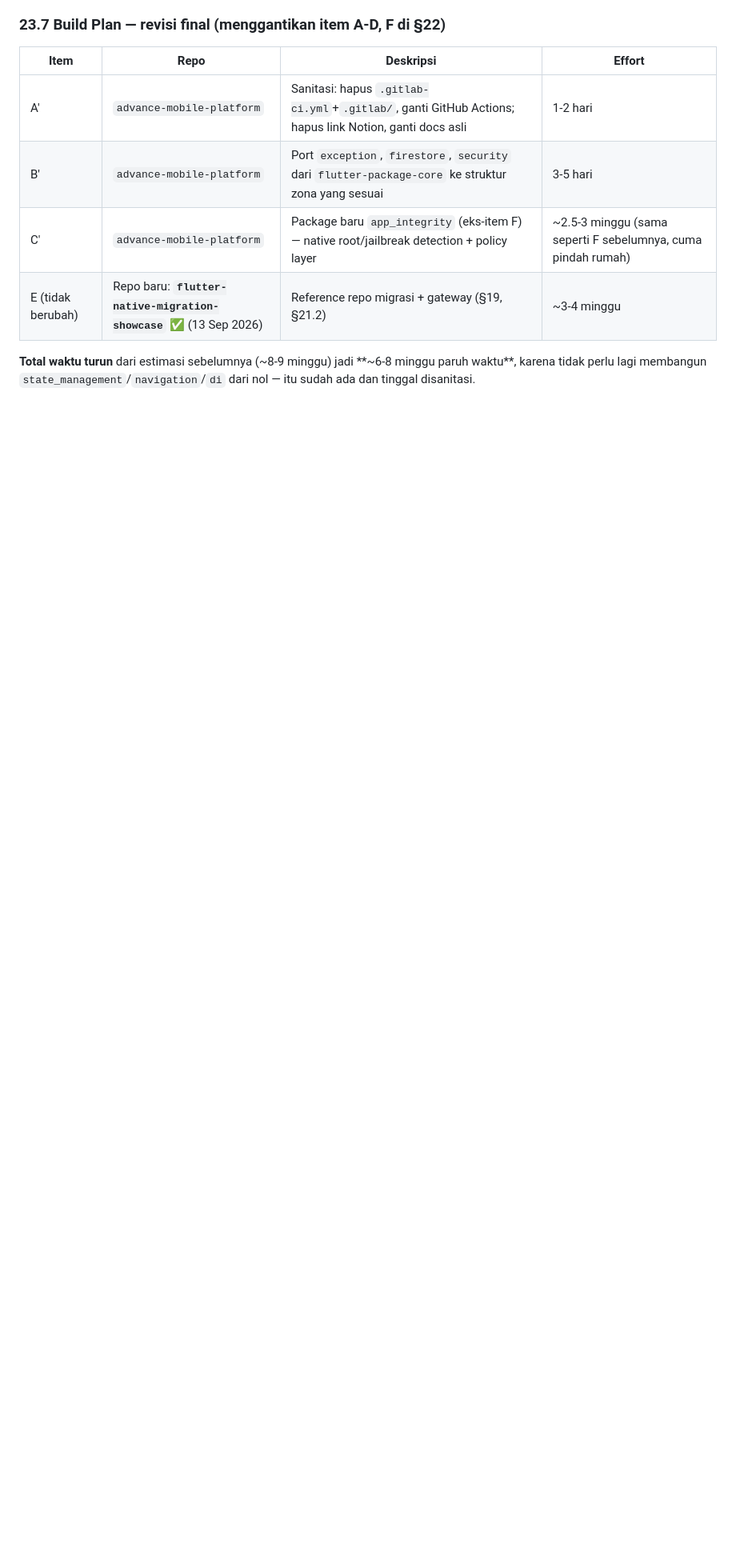
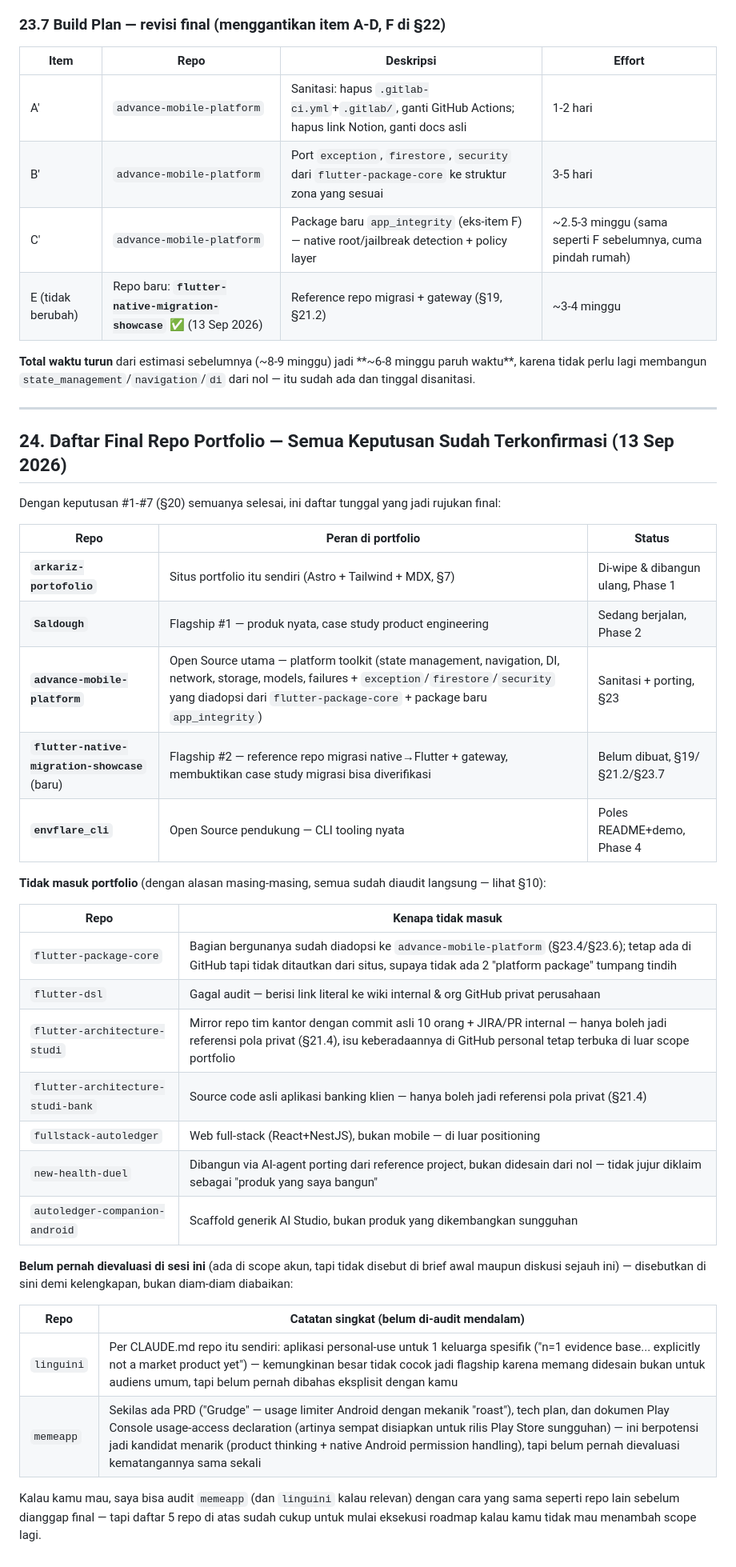
Before and after one commit to arkariz/arkariz-portofolio, a Markdown page: docs/PORTFOLIO_STRATEGY.md, the part around one of its changes. Shown at 80% size. GitHub-like rendering; blank space fills up the shorter version.

Commit message:
docs: konfirmasi keputusan #7 + daftar final repo portfolio
Semua 7 keputusan terbuka sekarang selesai. Tambah §24 sebagai
rujukan tunggal: 5 repo yang jadi portfolio, 7 repo yang sengaja
tidak dipakai (dengan alasan masing-masing), dan 2 repo (linguini,
memeapp) yang belum pernah dievaluasi di sesi ini - disebutkan demi
kelengkapan, bukan diam-diam diabaikan.

Co-Authored-By: Claude Sonnet 5 <noreply@anthropic.com>
Claude-Session: https://claude.ai/code/session_01UVQiWYWpsKTSKj7KzFUXqt

```diff
--- a/docs/PORTFOLIO_STRATEGY.md
+++ b/docs/PORTFOLIO_STRATEGY.md
@@ -559,3 +559,38 @@ Dampaknya: **jumlah repo baru yang perlu dibuat turun dari 2 (item E+F) jadi han
 | E (tidak berubah) | Repo baru: **`flutter-native-migration-showcase`** ✅ (13 Sep 2026) | Reference repo migrasi + gateway (§19, §21.2) | ~3-4 minggu |
 
 **Total waktu turun** dari estimasi sebelumnya (~8-9 minggu) jadi **~6-8 minggu paruh waktu**, karena tidak perlu lagi membangun `state_management`/`navigation`/`di` dari nol — itu sudah ada dan tinggal disanitasi.
+
+---
+
+## 24. Daftar Final Repo Portfolio — Semua Keputusan Sudah Terkonfirmasi (13 Sep 2026)
+
+Dengan keputusan #1-#7 (§20) semuanya selesai, ini daftar tunggal yang jadi rujukan final:
+
+| Repo | Peran di portfolio | Status |
+|---|---|---|
+| **`arkariz-portofolio`** | Situs portfolio itu sendiri (Astro + Tailwind + MDX, §7) | Di-wipe & dibangun ulang, Phase 1 |
+| **`Saldough`** | Flagship #1 — produk nyata, case study product engineering | Sedang berjalan, Phase 2 |
+| **`advance-mobile-platform`** | Open Source utama — platform toolkit (state management, navigation, DI, network, storage, models, failures + `exception`/`firestore`/`security` yang diadopsi dari `flutter-package-core` + package baru `app_integrity`) | Sanitasi + porting, §23 |
+| **`flutter-native-migration-showcase`** (baru) | Flagship #2 — reference repo migrasi native→Flutter + gateway, membuktikan case study migrasi bisa diverifikasi | Belum dibuat, §19/§21.2/§23.7 |
+| **`envflare_cli`** | Open Source pendukung — CLI tooling nyata | Poles README+demo, Phase 4 |
+
+**Tidak masuk portfolio** (dengan alasan masing-masing, semua sudah diaudit langsung — lihat §10):
+
+| Repo | Kenapa tidak masuk |
+|---|---|
+| `flutter-package-core` | Bagian bergunanya sudah diadopsi ke `advance-mobile-platform` (§23.4/§23.6); tetap ada di GitHub tapi tidak ditautkan dari situs, supaya tidak ada 2 "platform package" tumpang tindih |
+| `flutter-dsl` | Gagal audit — berisi link literal ke wiki internal & org GitHub privat perusahaan |
+| `flutter-architecture-studi` | Mirror repo tim kantor dengan commit asli 10 orang + JIRA/PR internal — hanya boleh jadi referensi pola privat (§21.4), isu keberadaannya di GitHub personal tetap terbuka di luar scope portfolio |
+| `flutter-architecture-studi-bank` | Source code asli aplikasi banking klien — hanya boleh jadi referensi pola privat (§21.4) |
+| `fullstack-autoledger` | Web full-stack (React+NestJS), bukan mobile — di luar positioning |
+| `new-health-duel` | Dibangun via AI-agent porting dari reference project, bukan didesain dari nol — tidak jujur diklaim sebagai "produk yang saya bangun" |
+| `autoledger-companion-android` | Scaffold generik AI Studio, bukan produk yang dikembangkan sungguhan |
+
+**Belum pernah dievaluasi di sesi ini** (ada di scope akun, tapi tidak disebut di brief awal maupun diskusi sejauh ini) — disebutkan di sini demi kelengkapan, bukan diam-diam diabaikan:
+
+| Repo | Catatan singkat (belum di-audit mendalam) |
+|---|---|
+| `linguini` | Per CLAUDE.md repo itu sendiri: aplikasi personal-use untuk 1 keluarga spesifik ("n=1 evidence base... explicitly not a market product yet") — kemungkinan besar tidak cocok jadi flagship karena memang didesain bukan untuk audiens umum, tapi belum pernah dibahas eksplisit dengan kamu |
+| `memeapp` | Sekilas ada PRD ("Grudge" — usage limiter Android dengan mekanik "roast"), tech plan, dan dokumen Play Console usage-access declaration (artinya sempat disiapkan untuk rilis Play Store sungguhan) — ini berpotensi jadi kandidat menarik (product thinking + native Android permission handling), tapi belum pernah dievaluasi kematangannya sama sekali |
+
+Kalau kamu mau, saya bisa audit `memeapp` (dan `linguini` kalau relevan) dengan cara yang sama seperti repo lain sebelum dianggap final — tapi daftar 5 repo di atas sudah cukup untuk mulai eksekusi roadmap kalau kamu tidak mau menambah scope lagi.
```
Also changed, not shown: other parts of docs/PORTFOLIO_STRATEGY.md (+1 -1 lines).
